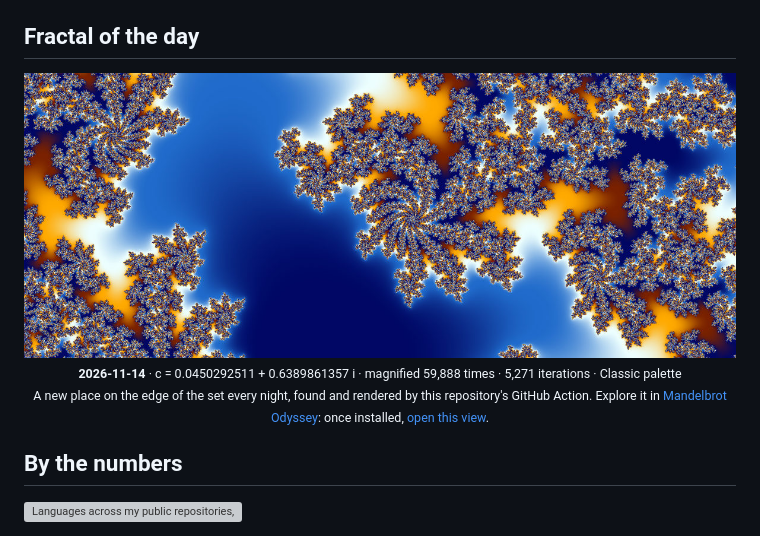
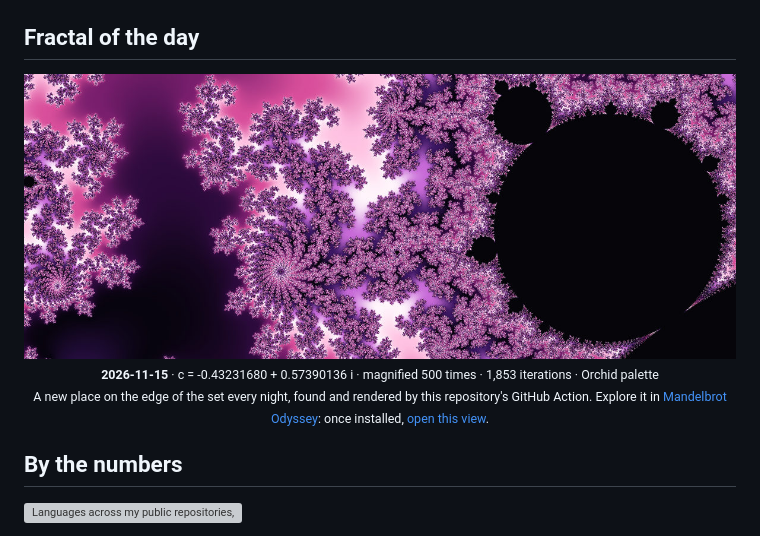
Before and after one commit to yahyabmo/yahyabmo, a Markdown page: README.md, the part around one of its changes. Rendered like a GitHub page; pictures changed too: assets/fractal.jpg; grey boxes are pictures that could not be loaded.

Commit message:
add: fractal of the day 2026-11-15

```diff
--- a/README.md
+++ b/README.md
@@ -104,8 +104,8 @@ yahya = {
 
 ## Fractal of the day
 
-<img alt="Today's corner of the Mandelbrot set, magnified 59,888 times" src="assets/fractal.jpg?d=2026-11-14" width="100%">
+<img alt="Today's corner of the Mandelbrot set, magnified 500 times" src="assets/fractal.jpg?d=2026-11-15" width="100%">
 
 <p align="center"><sub>
-  <b>2026-11-14</b> · c = 0.0450292511 + 0.6389861357 i · magnified 59,888 times · 5,271 iterations · Classic palette<br>
+  <b>2026-11-15</b> · c = -0.43231680 + 0.57390136 i · magnified 500 times · 1,853 iterations · Orchid palette<br>
   A new place on the edge of the set every night, found and rendered by this repository's GitHub Action.
```
Also changed, not shown: other parts of README.md (+2 -2 lines).
